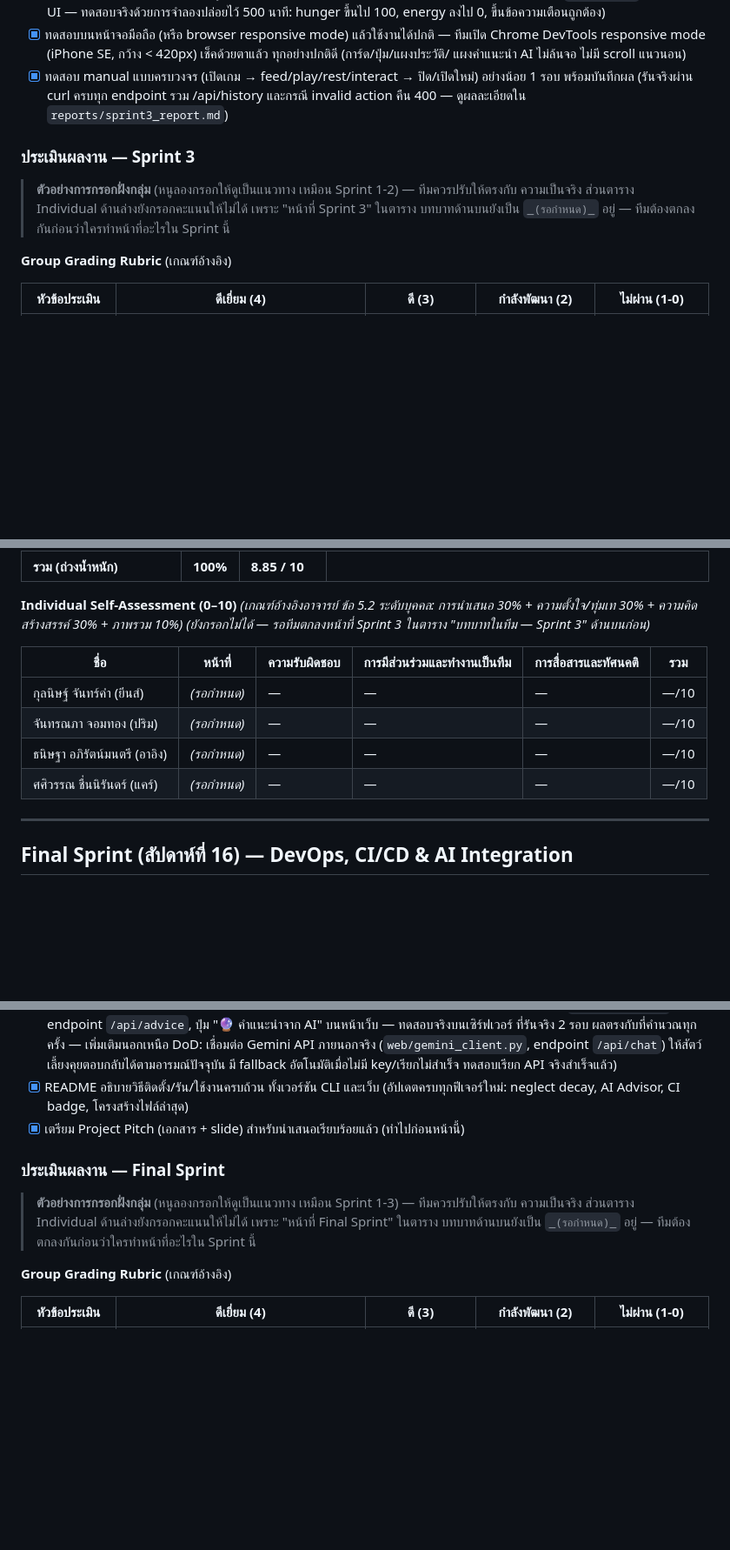
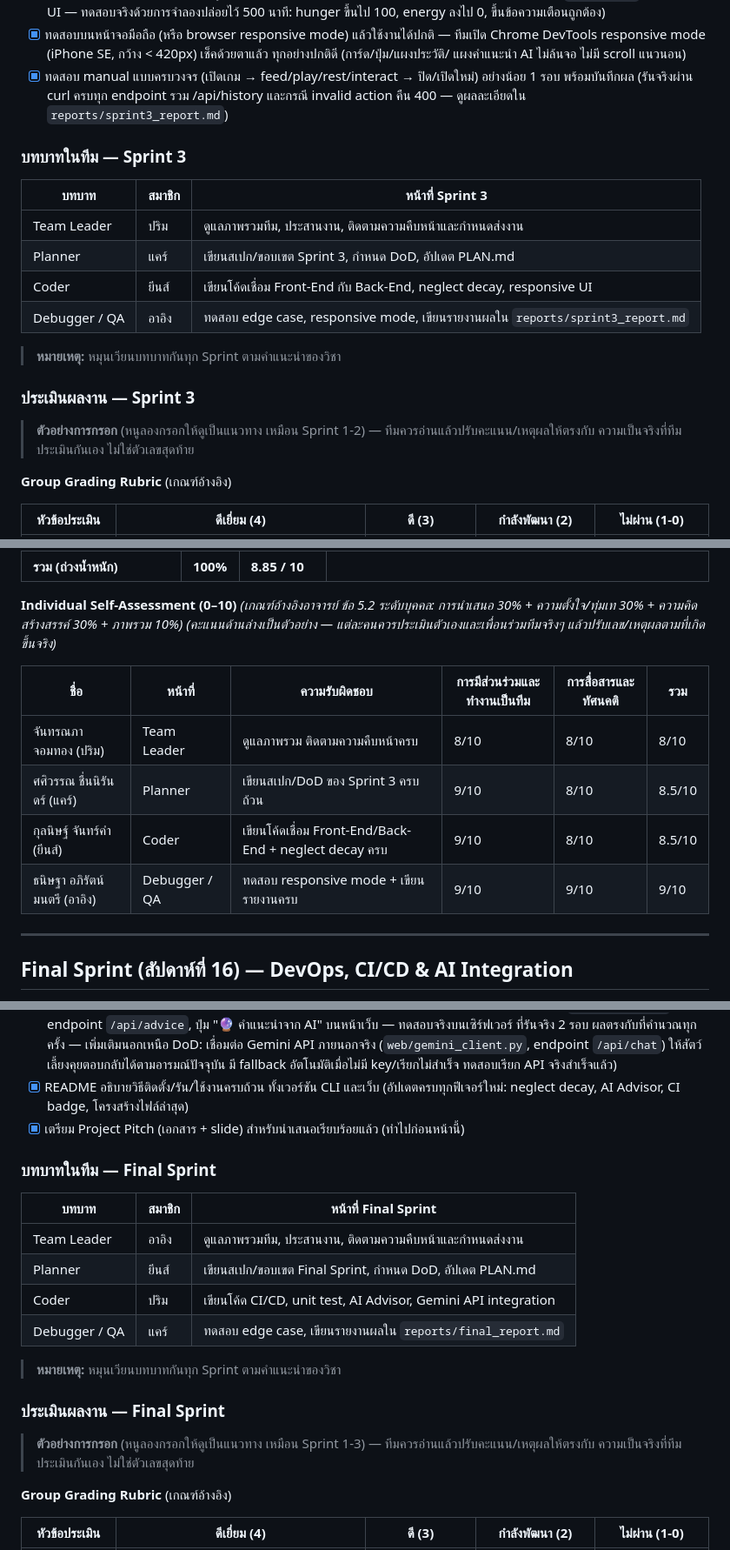
Before and after one commit to parima1209/virtual-pet-ai-companion, a Markdown page: PLAN.md, 3 parts joined by grey strips. Shown at 87% size. GitHub-like rendering; blank space fills up the shorter version.

Commit message:
เพิ่มตารางบทบาทในทีม Sprint 3 และ Final Sprint พร้อมประเมิน Individual ครบทุก Sprint
- Sprint 3: Team Leader ปริม, Planner แคร์, Coder ยีนส์, Debugger/QA อาอิง
- Final Sprint: Team Leader อาอิง, Planner ยีนส์, Coder ปริม, Debugger/QA แคร์
- กรอกตาราง Individual Self-Assessment ของทั้งสอง Sprint ด้วยคะแนนตัวอย่าง
  (ทีมต้องปรับให้ตรงกับความเป็นจริง) พร้อมแก้หมายเหตุที่อ้างถึงบทบาทที่ยังไม่กำหนดให้ตรงกับ
  สถานะปัจจุบัน

```diff
--- a/PLAN.md
+++ b/PLAN.md
@@ -214,10 +214,19 @@ Virtual Pet (AI Companion) คือแอปพลิเคชัน Python ท
       แผงคำแนะนำ AI ไม่ล้นจอ ไม่มี scroll แนวนอน)
 - [x] ทดสอบ manual แบบครบวงจร (เปิดเกม → feed/play/rest/interact → ปิด/เปิดใหม่) อย่างน้อย 1 รอบ พร้อมบันทึกผล (รันจริงผ่าน curl ครบทุก endpoint รวม /api/history และกรณี invalid action คืน 400 — ดูผลละเอียดใน `reports/sprint3_report.md`)
 
+### บทบาทในทีม — Sprint 3
+| บทบาท | สมาชิก | หน้าที่ Sprint 3 |
+|---|---|---|
+| Team Leader | ปริม | ดูแลภาพรวมทีม, ประสานงาน, ติดตามความคืบหน้าและกำหนดส่งงาน |
+| Planner | แคร์ | เขียนสเปก/ขอบเขต Sprint 3, กำหนด DoD, อัปเดต PLAN.md |
+| Coder | ยีนส์ | เขียนโค้ดเชื่อม Front-End กับ Back-End, neglect decay, responsive UI |
+| Debugger / QA | อาอิง | ทดสอบ edge case, responsive mode, เขียนรายงานผลใน `reports/sprint3_report.md` |
+
+> **หมายเหตุ:** หมุนเวียนบทบาทกันทุก Sprint ตามคำแนะนำของวิชา
+
 ### ประเมินผลงาน — Sprint 3
-> **ตัวอย่างการกรอกฝั่งกลุ่ม** (หนูลองกรอกให้ดูเป็นแนวทาง เหมือน Sprint 1-2) — ทีมควรปรับให้ตรงกับ
-> ความเป็นจริง ส่วนตาราง Individual ด้านล่างยังกรอกคะแนนให้ไม่ได้ เพราะ "หน้าที่ Sprint 3" ในตาราง
-> บทบาทด้านบนยังเป็น `_(รอกำหนด)_` อยู่ — ทีมต้องตกลงกันก่อนว่าใครทำหน้าที่อะไรใน Sprint นี้
+> **ตัวอย่างการกรอก** (หนูลองกรอกให้ดูเป็นแนวทาง เหมือน Sprint 1-2) — ทีมควรอ่านแล้วปรับคะแนน/เหตุผลให้ตรงกับ
+> ความเป็นจริงที่ทีมประเมินกันเอง ไม่ใช่ตัวเลขสุดท้าย
 
 **Group Grading Rubric** (เกณฑ์อ้างอิง)
 
@@ -239,14 +248,14 @@ Virtual Pet (AI Companion) คือแอปพลิเคชัน Python ท
 
 **Individual Self-Assessment (0–10)**
 *(เกณฑ์อ้างอิงอาจารย์ ข้อ 5.2 ระดับบุคคล: การนำเสนอ 30% + ความตั้งใจ/ทุ่มเท 30% + ความคิดสร้างสรรค์ 30% + ภาพรวม 10%)*
-*(ยังกรอกไม่ได้ — รอทีมตกลงหน้าที่ Sprint 3 ในตาราง "บทบาทในทีม — Sprint 3" ด้านบนก่อน)*
+*(คะแนนด้านล่างเป็นตัวอย่าง — แต่ละคนควรประเมินตัวเองและเพื่อนร่วมทีมจริงๆ แล้วปรับเลข/เหตุผลตามที่เกิดขึ้นจริง)*
 
 | ชื่อ | หน้าที่ | ความรับผิดชอบ | การมีส่วนร่วมและทำงานเป็นทีม | การสื่อสารและทัศนคติ | รวม |
 |---|---|---|---|---|---|
-| กุลนิษฐ์ จันทร์คำ (ยีนส์) | _(รอกำหนด)_ | — | — | — | —/10 |
-| จันทรณภา จอมทอง (ปริม) | _(รอกำหนด)_ | — | — | — | —/10 |
-| ธนิษฐา อภิรัตน์มนตรี (อาอิง) | _(รอกำหนด)_ | — | — | — | —/10 |
-| ศศิวรรณ ชื่นนิรันดร์ (แคร์) | _(รอกำหนด)_ | — | — | — | —/10 |
+| จันทรณภา จอมทอง (ปริม) | Team Leader | ดูแลภาพรวม ติดตามความคืบหน้าครบ | 8/10 | 8/10 | 8/10 |
+| ศศิวรรณ ชื่นนิรันดร์ (แคร์) | Planner | เขียนสเปก/DoD ของ Sprint 3 ครบถ้วน | 9/10 | 8/10 | 8.5/10 |
+| กุลนิษฐ์ จันทร์คำ (ยีนส์) | Coder | เขียนโค้ดเชื่อม Front-End/Back-End + neglect decay ครบ | 9/10 | 8/10 | 8.5/10 |
+| ธนิษฐา อภิรัตน์มนตรี (อาอิง) | Debugger / QA | ทดสอบ responsive mode + เขียนรายงานครบ | 9/10 | 9/10 | 9/10 |
 
 ---
 
@@ -284,10 +293,19 @@ Virtual Pet (AI Companion) คือแอปพลิเคชัน Python ท
       neglect decay, AI Advisor, CI badge, โครงสร้างไฟล์ล่าสุด)
 - [x] เตรียม Project Pitch (เอกสาร + slide) สำหรับนำเสนอเรียบร้อยแล้ว (ทำไปก่อนหน้านี้)
 
+### บทบาทในทีม — Final Sprint
+| บทบาท | สมาชิก | หน้าที่ Final Sprint |
+|---|---|---|
+| Team Leader | อาอิง | ดูแลภาพรวมทีม, ประสานงาน, ติดตามความคืบหน้าและกำหนดส่งงาน |
+| Planner | ยีนส์ | เขียนสเปก/ขอบเขต Final Sprint, กำหนด DoD, อัปเดต PLAN.md |
+| Coder | ปริม | เขียนโค้ด CI/CD, unit test, AI Advisor, Gemini API integration |
+| Debugger / QA | แคร์ | ทดสอบ edge case, เขียนรายงานผลใน `reports/final_report.md` |
+
+> **หมายเหตุ:** หมุนเวียนบทบาทกันทุก Sprint ตามคำแนะนำของวิชา
+
 ### ประเมินผลงาน — Final Sprint
-> **ตัวอย่างการกรอกฝั่งกลุ่ม** (หนูลองกรอกให้ดูเป็นแนวทาง เหมือน Sprint 1-3) — ทีมควรปรับให้ตรงกับ
-> ความเป็นจริง ส่วนตาราง Individual ด้านล่างยังกรอกคะแนนให้ไม่ได้ เพราะ "หน้าที่ Final Sprint" ในตาราง
-> บทบาทด้านบนยังเป็น `_(รอกำหนด)_` อยู่ — ทีมต้องตกลงกันก่อนว่าใครทำหน้าที่อะไรใน Sprint นี้
+> **ตัวอย่างการกรอก** (หนูลองกรอกให้ดูเป็นแนวทาง เหมือน Sprint 1-3) — ทีมควรอ่านแล้วปรับคะแนน/เหตุผลให้ตรงกับ
+> ความเป็นจริงที่ทีมประเมินกันเอง ไม่ใช่ตัวเลขสุดท้าย
 
 **Group Grading Rubric** (เกณฑ์อ้างอิง)
 
```
Also changed, not shown: other parts of PLAN.md (+5 -5 lines).
